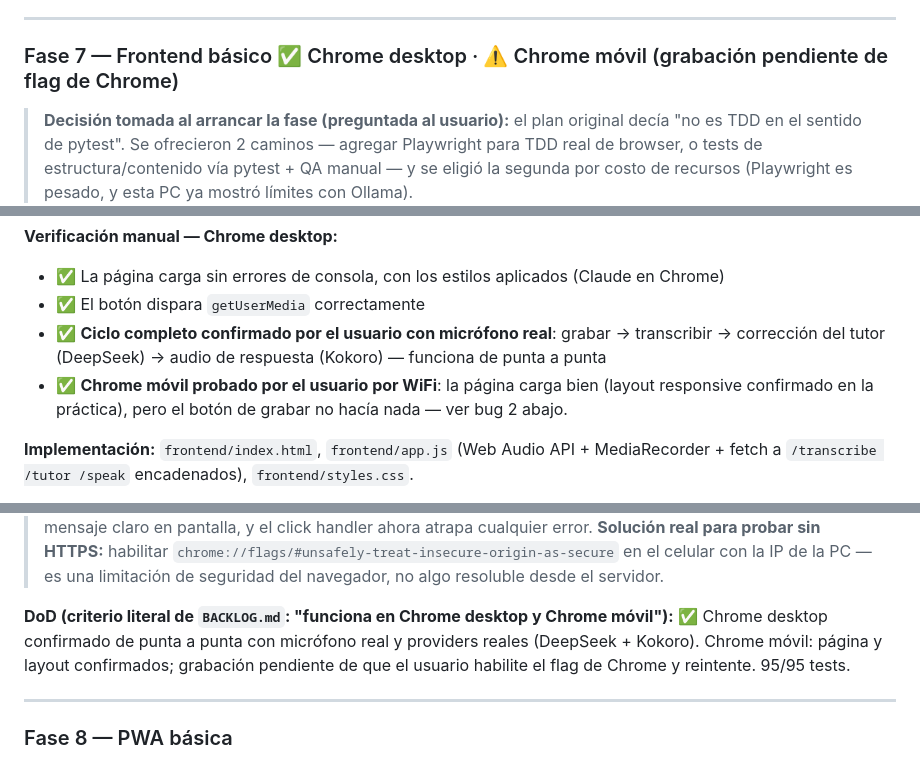
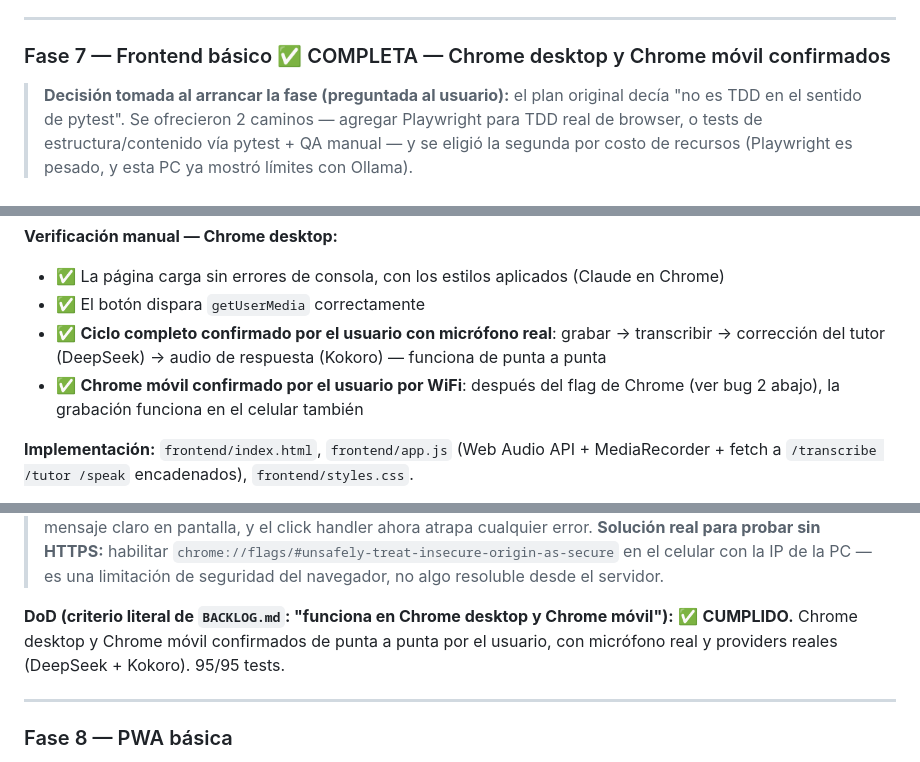
Before and after one commit to pajaro5/speakwise, a Markdown page: planVersion1.md, 3 parts joined by grey strips. GitHub-like rendering.

Commit message:
docs: Fase 7 complete - Chrome mobile recording confirmed working

```diff
--- a/planVersion1.md
+++ b/planVersion1.md
@@ -235,7 +235,7 @@ Orden pensado para respetar la dirección de dependencias de `CODING_STANDARDS.m
 
 ---
 
-### Fase 7 — Frontend básico ✅ Chrome desktop · ⚠️ Chrome móvil (grabación pendiente de flag de Chrome)
+### Fase 7 — Frontend básico ✅ COMPLETA — Chrome desktop y Chrome móvil confirmados
 
 > **Decisión tomada al arrancar la fase (preguntada al usuario):** el plan original decía "no es TDD en el sentido de pytest". Se ofrecieron 2 caminos — agregar Playwright para TDD real de browser, o tests de estructura/contenido vía pytest + QA manual — y se eligió la segunda por costo de recursos (Playwright es pesado, y esta PC ya mostró límites con Ollama).
 
@@ -245,7 +245,7 @@ Orden pensado para respetar la dirección de dependencias de `CODING_STANDARDS.m
 - ✅ La página carga sin errores de consola, con los estilos aplicados (Claude en Chrome)
 - ✅ El botón dispara `getUserMedia` correctamente
 - ✅ **Ciclo completo confirmado por el usuario con micrófono real**: grabar → transcribir → corrección del tutor (DeepSeek) → audio de respuesta (Kokoro) — funciona de punta a punta
-- ✅ **Chrome móvil probado por el usuario por WiFi**: la página carga bien (layout responsive confirmado en la práctica), pero el botón de grabar no hacía nada — ver bug 2 abajo.
+- ✅ **Chrome móvil confirmado por el usuario por WiFi**: después del flag de Chrome (ver bug 2 abajo), la grabación funciona en el celular también
 
 **Implementación:** `frontend/index.html`, `frontend/app.js` (Web Audio API + MediaRecorder + fetch a `/transcribe /tutor /speak` encadenados), `frontend/styles.css`.
 
@@ -253,7 +253,7 @@ Orden pensado para respetar la dirección de dependencias de `CODING_STANDARDS.m
 >
 > **Bug 2 (encontrado probando en el celular por WiFi):** el botón de grabar no hacía nada, sin popup de permiso ni error visible. Causa real: `navigator.mediaDevices` **solo existe en contextos seguros** (HTTPS o `localhost`) — por WiFi se accede vía `http://192.168.1.4:8000`, un origen no seguro, así que Chrome ni siquiera expone la API (no es que el permiso se deniegue, la función no existe). El click handler tampoco tenía manejo de errores, así que el fallo quedaba invisible. Corregido con TDD: chequeo explícito de `navigator.mediaDevices` con mensaje claro en pantalla, y el click handler ahora atrapa cualquier error. **Solución real para probar sin HTTPS:** habilitar `chrome://flags/#unsafely-treat-insecure-origin-as-secure` en el celular con la IP de la PC — es una limitación de seguridad del navegador, no algo resoluble desde el servidor.
 
-**DoD (criterio literal de `BACKLOG.md`: "funciona en Chrome desktop y Chrome móvil"):** ✅ Chrome desktop confirmado de punta a punta con micrófono real y providers reales (DeepSeek + Kokoro). Chrome móvil: página y layout confirmados; grabación pendiente de que el usuario habilite el flag de Chrome y reintente. 95/95 tests.
+**DoD (criterio literal de `BACKLOG.md`: "funciona en Chrome desktop y Chrome móvil"):** ✅ **CUMPLIDO.** Chrome desktop y Chrome móvil confirmados de punta a punta por el usuario, con micrófono real y providers reales (DeepSeek + Kokoro). 95/95 tests.
 
 ---
 
```
Also changed, not shown: BACKLOG.md (+1 -1 lines).
